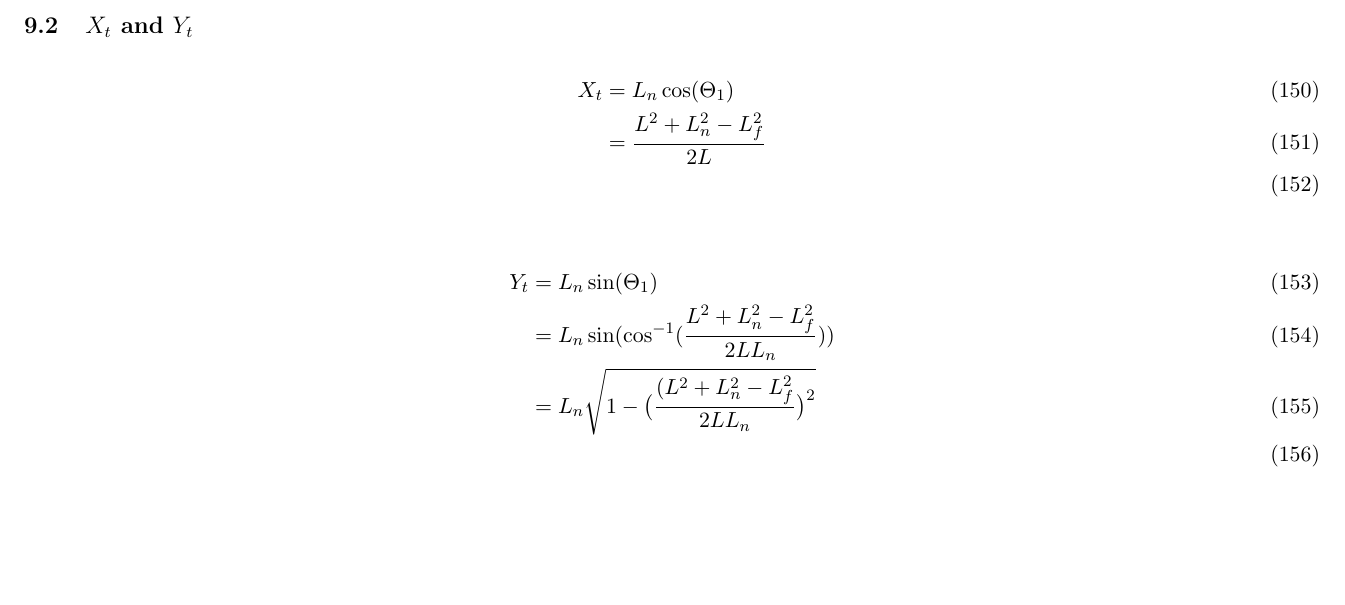
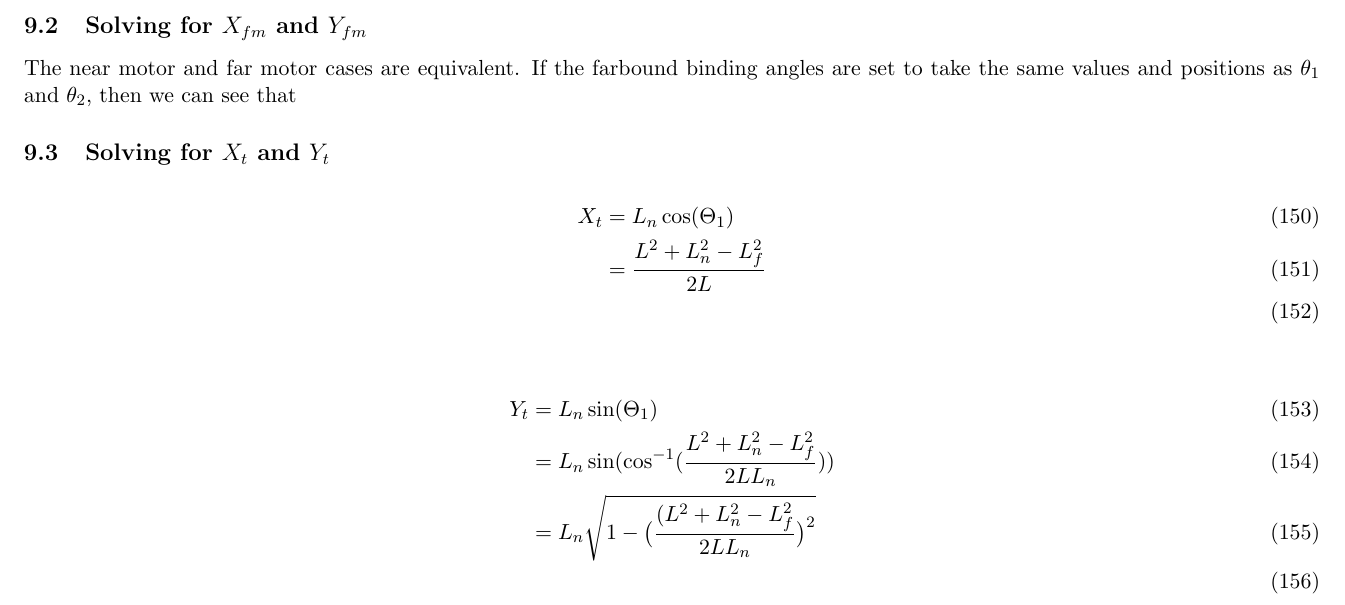
Before and after one commit to elliotc12/dynein_walk, a LaTeX document (latex/derivation.tex): part of page 22 of 25, cut at the place of the change, the shorter picture padded with empty space. Compiled offline with pdfLaTeX.

Commit message:
Modifying derivation.tex

```diff
--- a/latex/derivation.tex
+++ b/latex/derivation.tex
@@ -708,7 +708,10 @@ Now we derive with respect to time. Things which are time-dependent: $L_n, L_f$.
   \dot{X}_{nm} &=\\
 \end{align}
 
-\subsection{$X_t$ and $Y_t$}
+\subsection{Solving for $X_{fm}$ and $Y_{fm}$}
+The near motor and far motor cases are equivalent. If the farbound binding angles are set to take the same values and positions as $\theta_1$ and $\theta_2$, then we can see that
+
+\subsection{Solving for $X_t$ and $Y_t$}
 
 \begin{align}
   X_{t} &= L_n\cos(\Theta_{1}) \\
```
